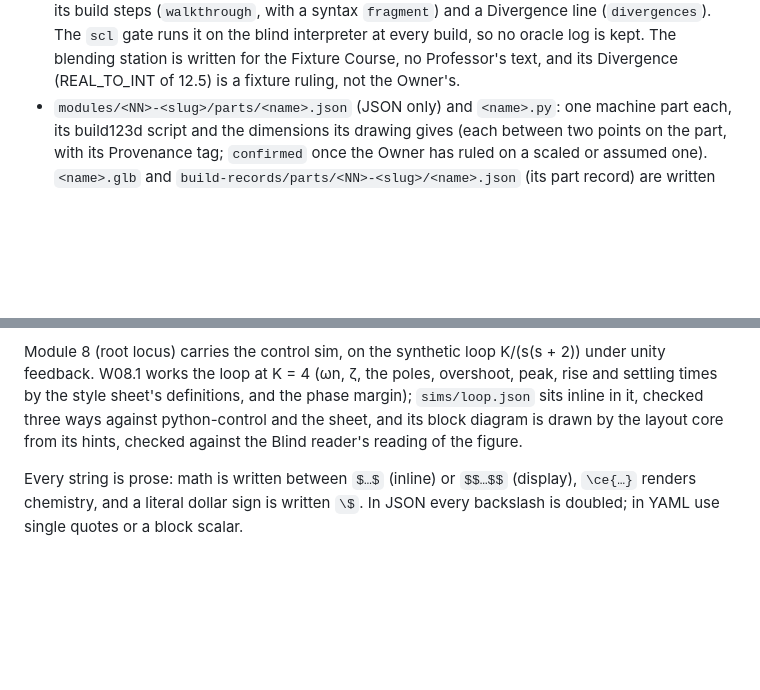
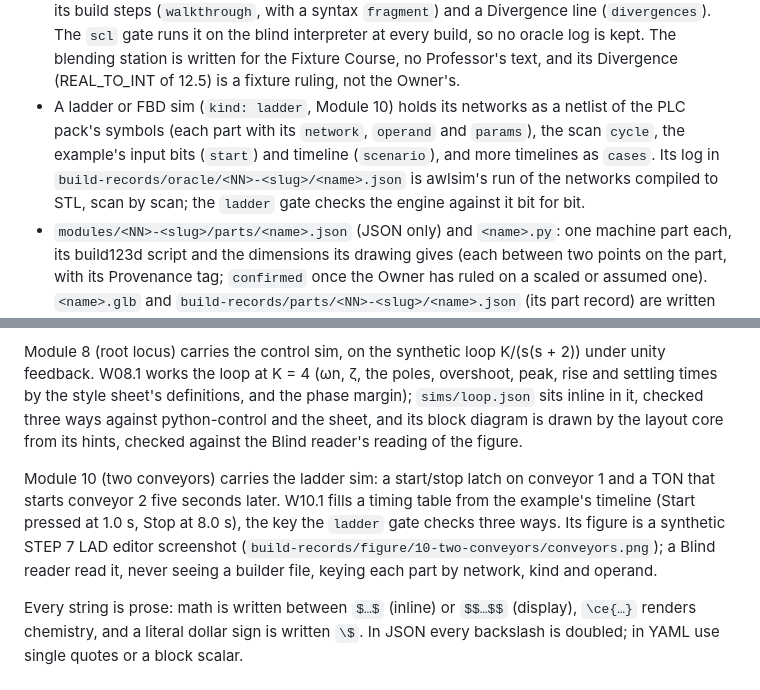
Before and after one commit to seifyounes/learn-premium, a Markdown page: fixture-course/README.md, 2 parts joined by grey strips. Drawn GitHub-style; blank space fills up the shorter version.

```diff
--- a/fixture-course/README.md
+++ b/fixture-course/README.md
@@ -73,6 +73,11 @@ Layout (content contract v0):
   `scl` gate runs it on the blind interpreter at every build, so no oracle log is kept. The blending
   station is written for the Fixture Course, no Professor's text, and its Divergence (REAL_TO_INT
   of 12.5) is a fixture ruling, not the Owner's.
+- A ladder or FBD sim (`kind: ladder`, Module 10) holds its networks as a netlist of the PLC pack's
+  symbols (each part with its `network`, `operand` and `params`), the scan `cycle`, the example's
+  input bits (`start`) and timeline (`scenario`), and more timelines as `cases`. Its log in
+  `build-records/oracle/<NN>-<slug>/<name>.json` is awlsim's run of the networks compiled to STL,
+  scan by scan; the `ladder` gate checks the engine against it bit for bit.
 - `modules/<NN>-<slug>/parts/<name>.json` (JSON only) and `<name>.py`: one machine part each, its
   build123d script and the dimensions its drawing gives (each between two points on the part, with
   its Provenance tag; `confirmed` once the Owner has ruled on a scaled or assumed one). `<name>.glb`
@@ -141,6 +146,12 @@ times by the style sheet's definitions, and the phase margin); `sims/loop.json`
 checked three ways against python-control and the sheet, and its block diagram is drawn by the
 layout core from its hints, checked against the Blind reader's reading of the figure.
 
+Module 10 (two conveyors) carries the ladder sim: a start/stop latch on conveyor 1 and a TON that
+starts conveyor 2 five seconds later. W10.1 fills a timing table from the example's timeline
+(Start pressed at 1.0 s, Stop at 8.0 s), the key the `ladder` gate checks three ways. Its figure is
+a synthetic STEP 7 LAD editor screenshot (`build-records/figure/10-two-conveyors/conveyors.png`); a
+Blind reader read it, never seeing a builder file, keying each part by network, kind and operand.
+
 Every string is prose: math is written between `$…$` (inline) or `$$…$$` (display), `\ce{…}`
 renders chemistry, and a literal dollar sign is written `\$`. In JSON every backslash is doubled;
 in YAML use single quotes or a block scalar.
```
Also changed, not shown: template/README.md (+42 -0 lines).
